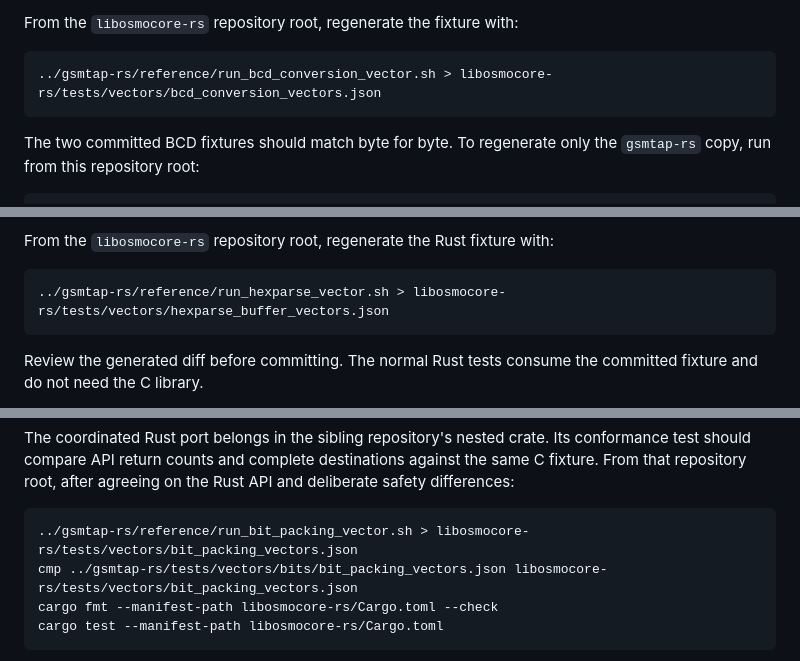
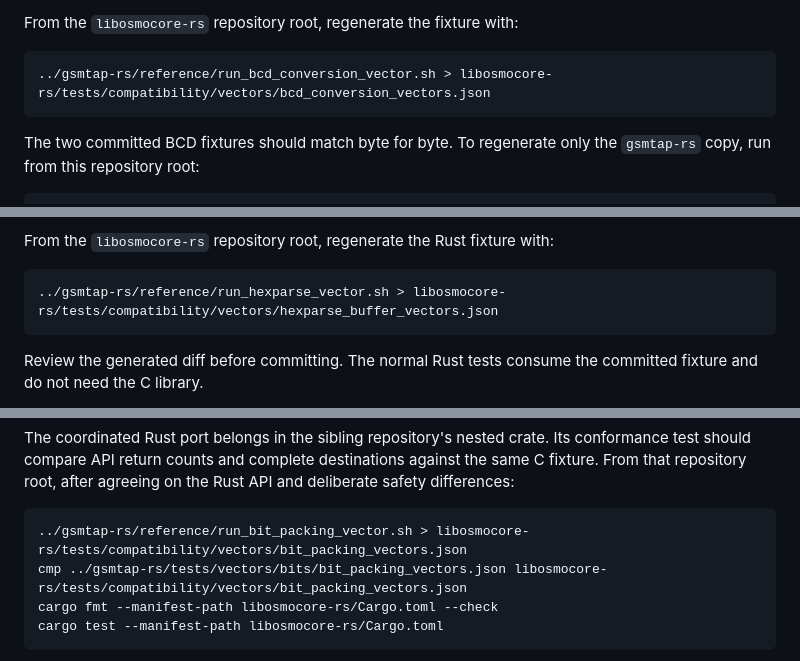
Before and after one commit to Silent-Wolf-Labs/gsmtap-rs, a Markdown page: reference/README.md, 3 parts joined by grey strips. Drawn GitHub-style.

Commit message:
docs: update Rust compatibility fixture paths

````diff
--- a/reference/README.md
+++ b/reference/README.md
@@ -66,7 +66,7 @@ loaders. The `gsmtap-rs` test checks fixture structure and provenance; the
 From the `libosmocore-rs` repository root, regenerate the fixture with:
 
 ```bash
-../gsmtap-rs/reference/run_bcd_conversion_vector.sh > libosmocore-rs/tests/vectors/bcd_conversion_vectors.json
+../gsmtap-rs/reference/run_bcd_conversion_vector.sh > libosmocore-rs/tests/compatibility/vectors/bcd_conversion_vectors.json
 ```
 
 The two committed BCD fixtures should match byte for byte. To regenerate only
@@ -105,7 +105,7 @@ byte for byte.
 From the `libosmocore-rs` repository root, regenerate the Rust fixture with:
 
 ```bash
-../gsmtap-rs/reference/run_hexparse_vector.sh > libosmocore-rs/tests/vectors/hexparse_buffer_vectors.json
+../gsmtap-rs/reference/run_hexparse_vector.sh > libosmocore-rs/tests/compatibility/vectors/hexparse_buffer_vectors.json
 ```
 
 Review the generated diff before committing. The normal Rust tests consume the
@@ -224,8 +224,8 @@ against the same C fixture. From that repository root, after agreeing on the
 Rust API and deliberate safety differences:
 
 ```bash
-../gsmtap-rs/reference/run_bit_packing_vector.sh > libosmocore-rs/tests/vectors/bit_packing_vectors.json
-cmp ../gsmtap-rs/tests/vectors/bits/bit_packing_vectors.json libosmocore-rs/tests/vectors/bit_packing_vectors.json
+../gsmtap-rs/reference/run_bit_packing_vector.sh > libosmocore-rs/tests/compatibility/vectors/bit_packing_vectors.json
+cmp ../gsmtap-rs/tests/vectors/bits/bit_packing_vectors.json libosmocore-rs/tests/compatibility/vectors/bit_packing_vectors.json
 cargo fmt --manifest-path libosmocore-rs/Cargo.toml --check
 cargo test --manifest-path libosmocore-rs/Cargo.toml
 ```
````
Also changed, not shown: other parts of reference/README.md (+1 -1 lines).
